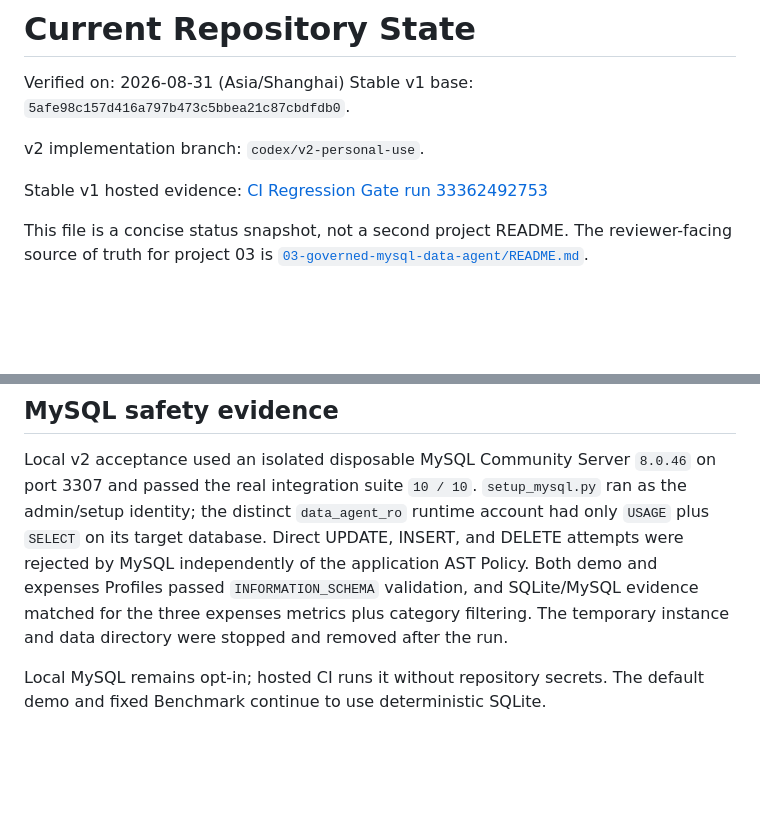
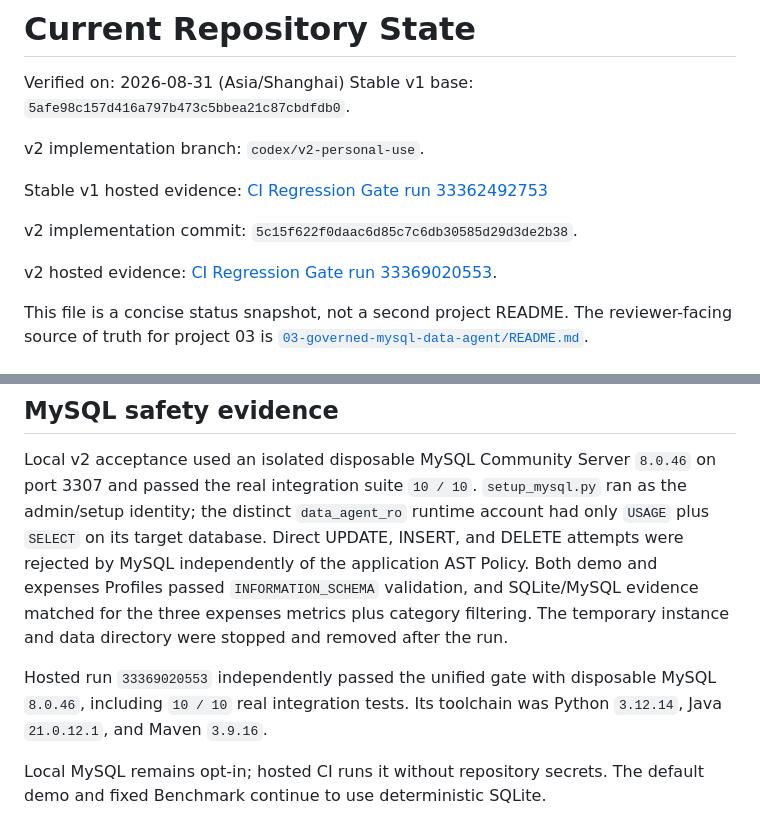
Before and after one commit to 1yu-an/evaluation-first-governed-data-agent, a Markdown page: CURRENT_STATE.md, 2 parts joined by grey strips. Drawn GitHub-style; blank space fills up the shorter version.

Commit message:
docs: record v2 acceptance evidence

```diff
--- a/CURRENT_STATE.md
+++ b/CURRENT_STATE.md
@@ -6,6 +6,10 @@ Stable v1 base: `5afe98c157d416a797b473c5bbea21c87cbdfdb0`.
 v2 implementation branch: `codex/v2-personal-use`.
 
 Stable v1 hosted evidence: [CI Regression Gate run 33362492753](https://github.com/1yu-an/evaluation-first-governed-data-agent/actions/runs/33362492753)
+
+v2 implementation commit: `5c15f622f0daac6d85c7c6db30585d29d3de2b38`.
+
+v2 hosted evidence: [CI Regression Gate run 33369020553](https://github.com/1yu-an/evaluation-first-governed-data-agent/actions/runs/33369020553).
 
 This file is a concise status snapshot, not a second project README. The
 reviewer-facing source of truth for project 03 is
@@ -67,6 +71,10 @@ application AST Policy. Both demo and expenses Profiles passed
 three expenses metrics plus category filtering. The temporary instance and
 data directory were stopped and removed after the run.
 
+Hosted run `33369020553` independently passed the unified gate with disposable
+MySQL `8.0.46`, including `10 / 10` real integration tests. Its toolchain was
+Python `3.12.14`, Java `21.0.12.1`, and Maven `3.9.16`.
+
 Local MySQL remains opt-in; hosted CI runs it without repository secrets. The
 default demo and fixed Benchmark continue to use deterministic SQLite.
 
```
Also changed, not shown: PERSONAL_USE_V2_REPORT.md (+13 -5 lines).
